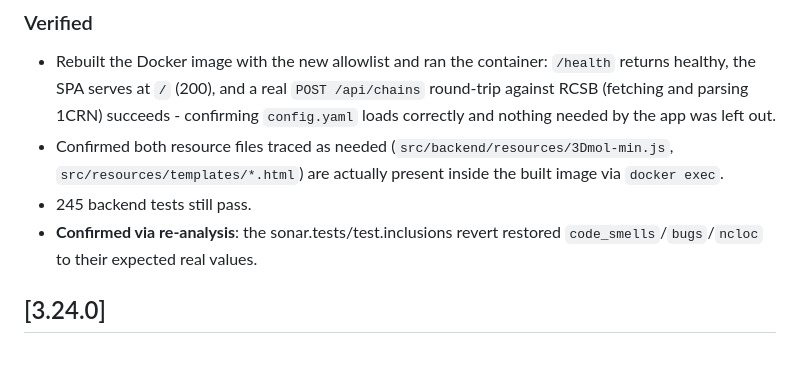
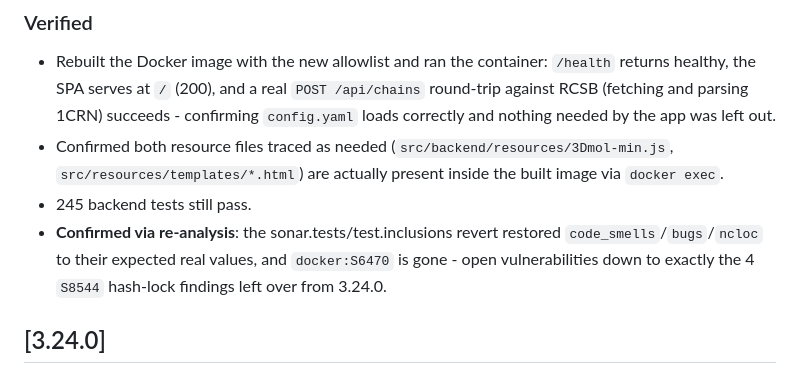
Before and after one commit to voidomin/AlignX, a Markdown page: CHANGELOG.md, the part around the change. GitHub-like rendering.

Commit message:
Confirm Dockerfile COPY fix resolved, 4 vulnerabilities left (S8544 only)
Co-Authored-By: Claude Sonnet 5 <noreply@anthropic.com>

```diff
--- a/CHANGELOG.md
+++ b/CHANGELOG.md
@@ -18,7 +18,7 @@ Also attempted and reverted a fix for 3.23.0's `new_coverage` gate condition: te
 - Rebuilt the Docker image with the new allowlist and ran the container: `/health` returns healthy, the SPA serves at `/` (200), and a real `POST /api/chains` round-trip against RCSB (fetching and parsing 1CRN) succeeds - confirming `config.yaml` loads correctly and nothing needed by the app was left out.
 - Confirmed both resource files traced as needed (`src/backend/resources/3Dmol-min.js`, `src/resources/templates/*.html`) are actually present inside the built image via `docker exec`.
 - 245 backend tests still pass.
-- **Confirmed via re-analysis**: the sonar.tests/test.inclusions revert restored `code_smells`/`bugs`/`ncloc` to their expected real values.
+- **Confirmed via re-analysis**: the sonar.tests/test.inclusions revert restored `code_smells`/`bugs`/`ncloc` to their expected real values, and `docker:S6470` is gone - open vulnerabilities down to exactly the 4 `S8544` hash-lock findings left over from 3.24.0.
 
 ## [3.24.0]
 
```
